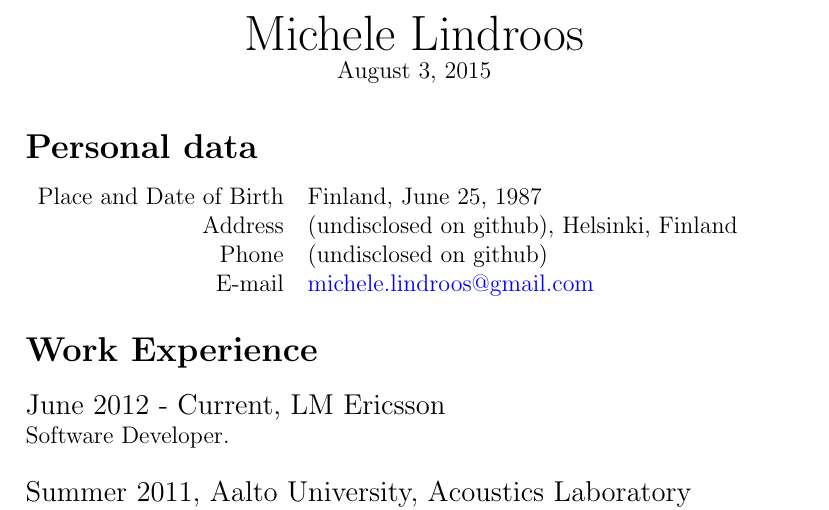
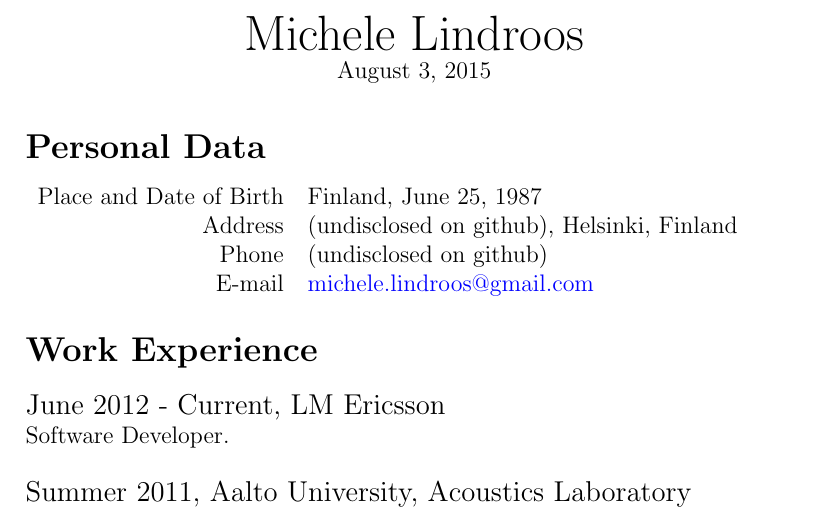
Before and after one commit to keelefi/cv, a LaTeX CV (cv.tex): part of the page, cut so that both start at the same text. Compiled offline with pdfLaTeX.

Commit message:
Capitalize D in Personal Data

```diff
--- a/cv.tex
+++ b/cv.tex
@@ -24,10 +24,10 @@
 \end{center}
 
 %---------------------------------------
-% Personal data
+% Personal Data
 %---------------------------------------
 
-\section*{Personal data}
+\section*{Personal Data}
 \begin{tabular}{rl}
 Place and Date of Birth & Finland, June 25, 1987\\
 Address & (undisclosed on github), Helsinki, Finland\\
```
